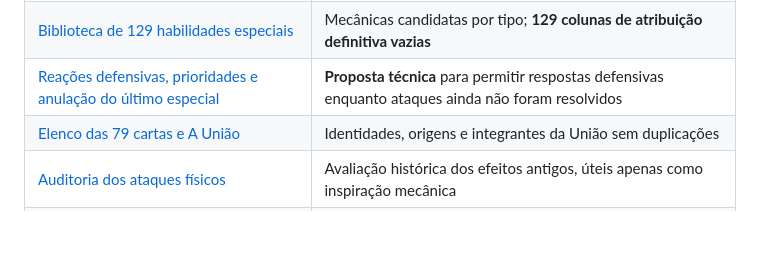
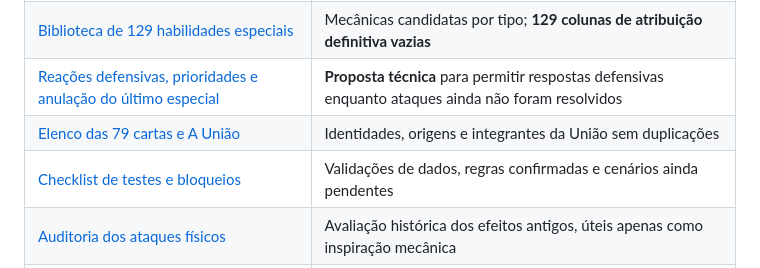
Before and after one commit to guyoshi/Dimensions-Stacks, a Markdown page: README.md, the part around the change. Rendered like a GitHub page; blank space fills up the shorter version.

Commit message:
docs: vincular checklist de validacao para a proxima IA

```diff
--- a/README.md
+++ b/README.md
@@ -14,6 +14,7 @@ Jogo competitivo de cartas para PC, baseado em personagens das séries interliga
 | [Biblioteca de 129 habilidades especiais](docs/BIBLIOTECA_ATAQUES_ESPECIAIS.md) | Mecânicas candidatas por tipo; **129 colunas de atribuição definitiva vazias** |
 | [Reações defensivas, prioridades e anulação do último especial](docs/PRIORIDADE_ESPECIAIS_PROPOSTA.md) | **Proposta técnica** para permitir respostas defensivas enquanto ataques ainda não foram resolvidos |
 | [Elenco das 79 cartas e A União](docs/ELENCO_CANDIDATO.md) | Identidades, origens e integrantes da União sem duplicações |
+| [Checklist de testes e bloqueios](docs/CHECKLIST_VALIDACAO.md) | Validações de dados, regras confirmadas e cenários ainda pendentes |
 | [Auditoria dos ataques físicos](docs/AUDITORIA_BALANCEAMENTO_ESPECIAIS.md) | Avaliação histórica dos efeitos antigos, úteis apenas como inspiração mecânica |
 | [Transcrições de cartas físicas confirmadas](docs/TRANSCRICOES_ESPECIAIS_CONFIRMADAS.md) | Arquivo de referência histórica; não copiar nomes e atributos das cartas físicas |
 | [Leituras de IA das cartas antigas](docs/LEITURAS_IA_PENDENTES_2026-10-12.md) | Dados provisórios/ilegíveis, nunca cânone para implementar |
```
